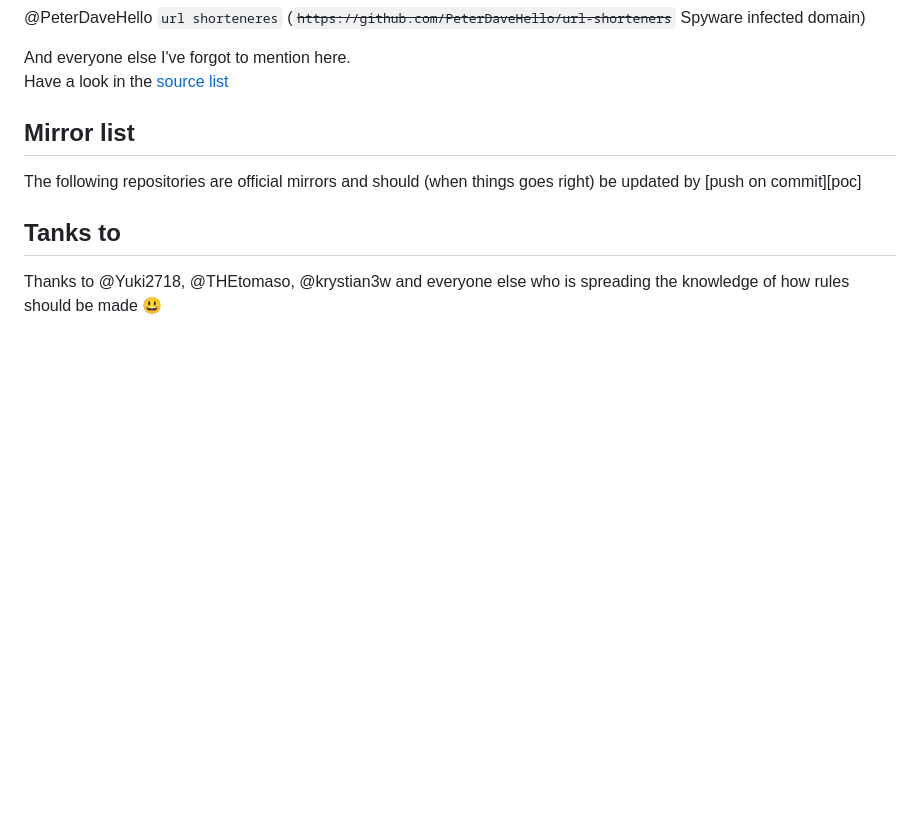
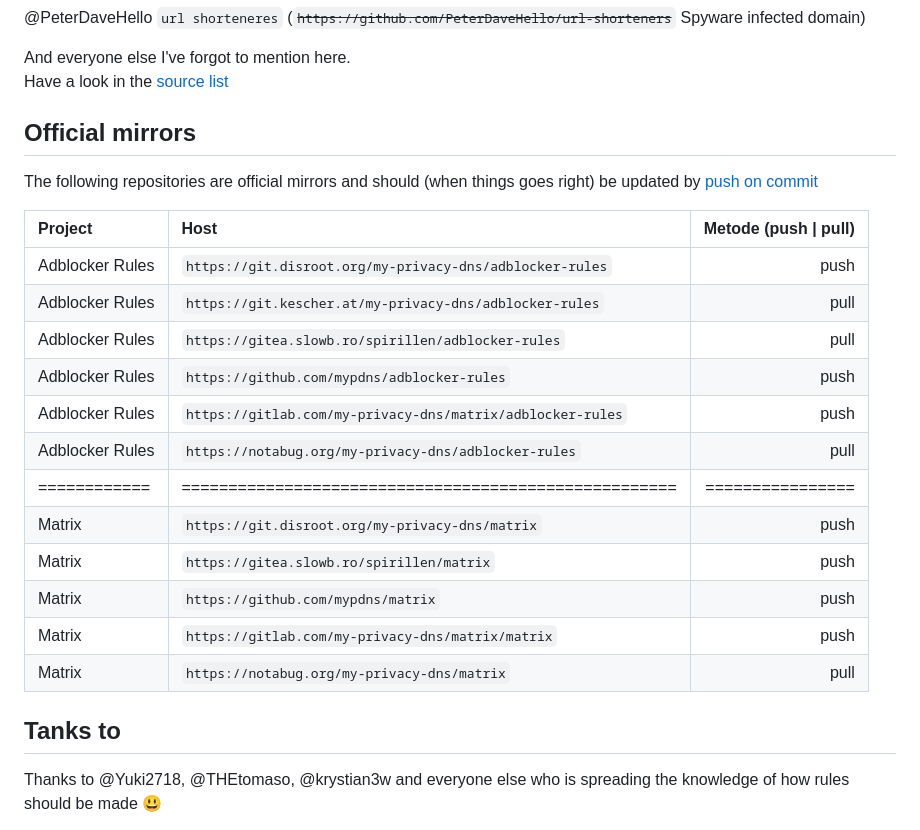
Before and after one commit to mypdns/adblocker-rules, a Markdown page: README.md, the part around one of its changes. GitHub-like rendering; blank space fills up the shorter version.

Commit message:
Added Official mirror list

```diff
--- a/README.md
+++ b/README.md
@@ -201,10 +200,25 @@ Spyware infected domain)
 And everyone else I've forgot to mention here.
 Have a look in the [source list](/adblocker-rules.template)
 
-## Mirror list
+## Official mirrors
 
 The following repositories are official mirrors and should (when things
 goes right) be updated by [push on commit][poc]
+
+| Project         | Host                                                       | Metode (push \| pull) |
+| :-------------- | :--------------------------------------------------------- | --------------------: |
+| Adblocker Rules | `https://git.disroot.org/my-privacy-dns/adblocker-rules`   |                  push |
+| Adblocker Rules | `https://git.kescher.at/my-privacy-dns/adblocker-rules`    |                  pull |
+| Adblocker Rules | `https://gitea.slowb.ro/spirillen/adblocker-rules`         |                  pull |
+| Adblocker Rules | `https://github.com/mypdns/adblocker-rules`                |                  push |
+| Adblocker Rules | `https://gitlab.com/my-privacy-dns/matrix/adblocker-rules` |                  push |
+| Adblocker Rules | `https://notabug.org/my-privacy-dns/adblocker-rules`       |                  pull |
+| ============    | =====================================================      |      ================ |
+| Matrix          | `https://git.disroot.org/my-privacy-dns/matrix`            |                  push |
+| Matrix          | `https://gitea.slowb.ro/spirillen/matrix`                  |                  push |
+| Matrix          | `https://github.com/mypdns/matrix`                         |                  push |
+| Matrix          | `https://gitlab.com/my-privacy-dns/matrix/matrix`          |                  push |
+| Matrix          | `https://notabug.org/my-privacy-dns/matrix`                |                  pull |
 
 ## Tanks to
 Thanks to @Yuki2718, @THEtomaso, @krystian3w and everyone else who is
```
Also changed, not shown: other parts of README.md (+1 -2 lines).
